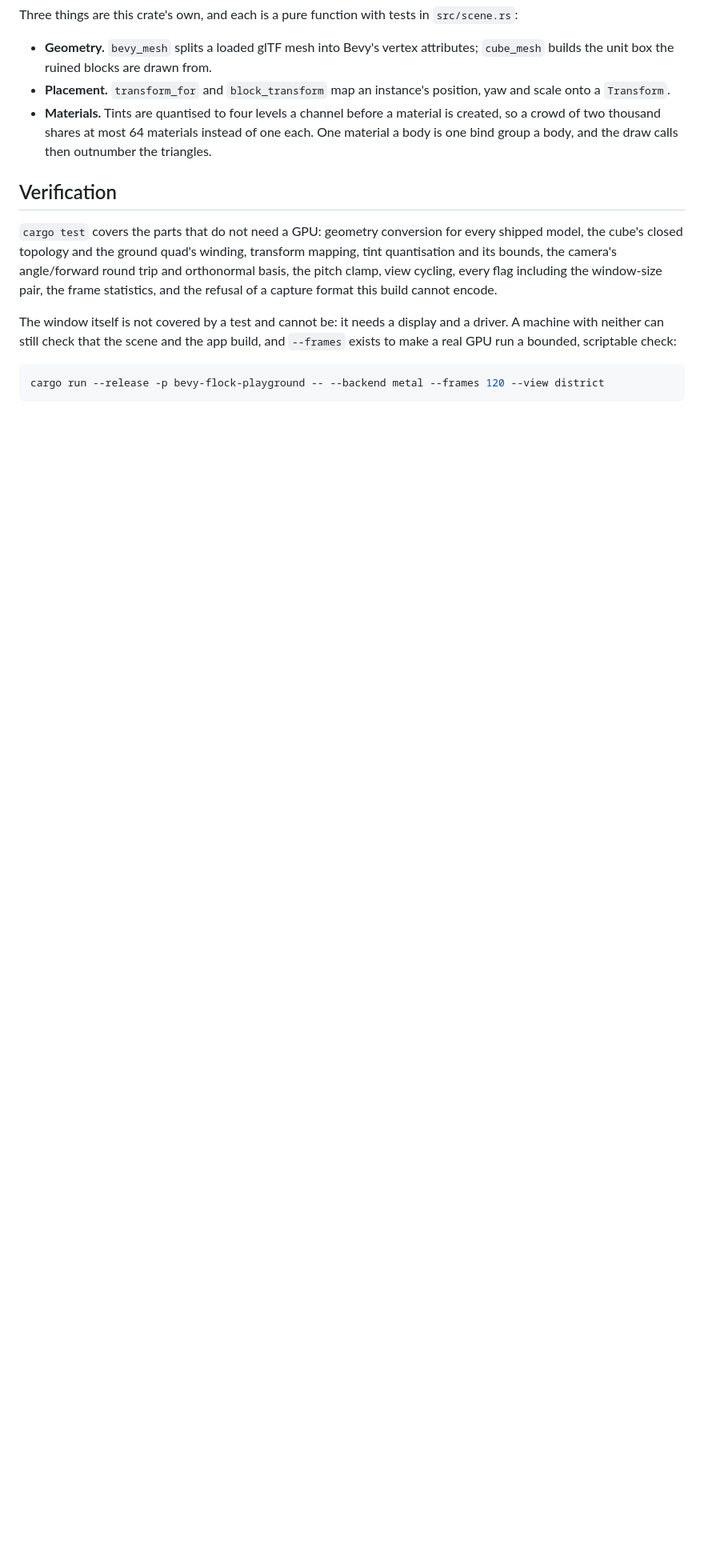
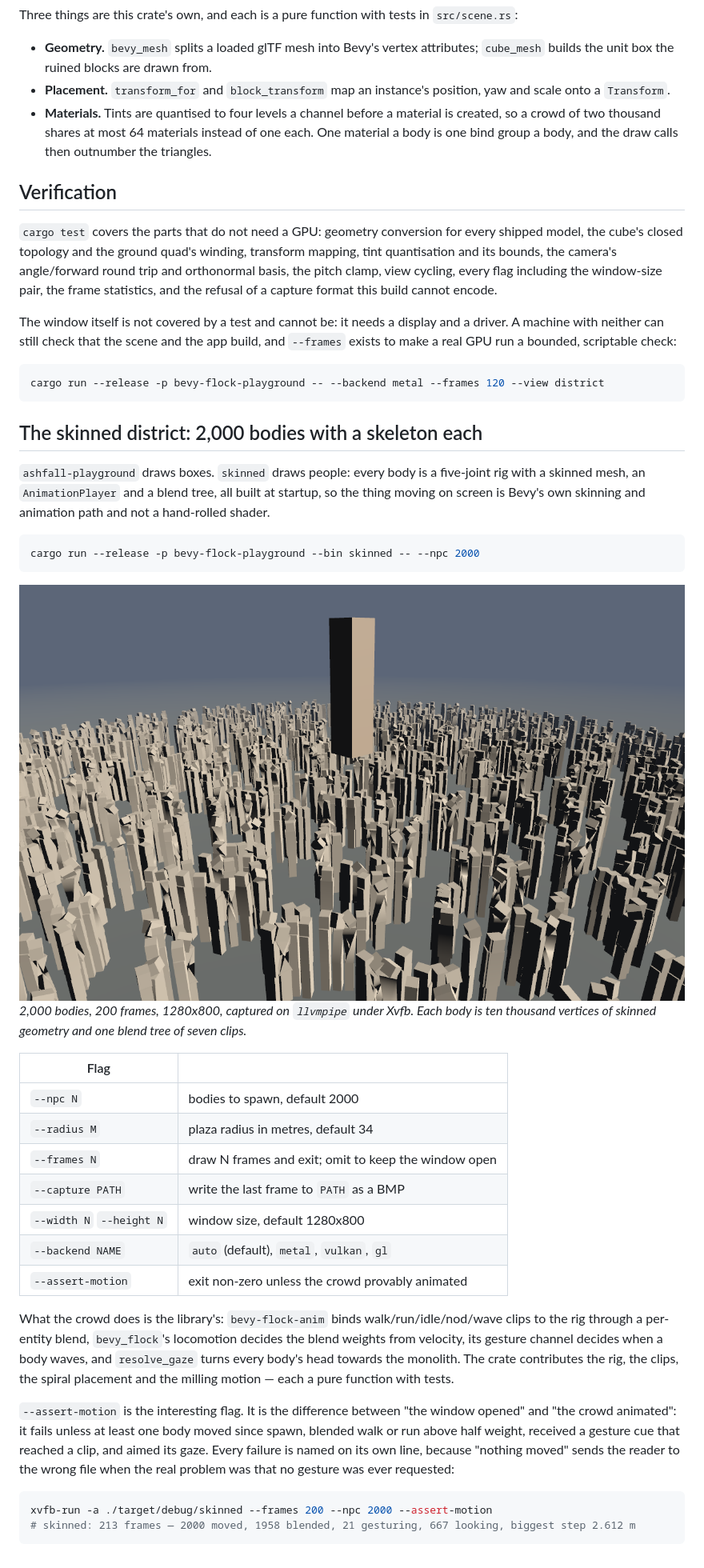
Before and after one commit to greysquirr3l/bevy-flock, a Markdown page: playground/README.md, the part around the change. Shown at 80% size. Rendered like a GitHub page; pictures changed too: docs/demo/ashfall-skinned-district.png (added); blank space fills up the shorter version.

````diff
--- a/playground/README.md
+++ b/playground/README.md
@@ -87,3 +87,44 @@ make a real GPU run a bounded, scriptable check:
 ```sh
 cargo run --release -p bevy-flock-playground -- --backend metal --frames 120 --view district
 ```
+
+## The skinned district: 2,000 bodies with a skeleton each
+
+`ashfall-playground` draws boxes. `skinned` draws people: every body is a five-joint rig with a
+skinned mesh, an `AnimationPlayer` and a blend tree, all built at startup, so the thing moving on
+screen is Bevy's own skinning and animation path and not a hand-rolled shader.
+
+```sh
+cargo run --release -p bevy-flock-playground --bin skinned -- --npc 2000
+```
+
+![Two thousand skinned bodies around the monolith](../docs/demo/ashfall-skinned-district.png)
+*2,000 bodies, 200 frames, 1280x800, captured on `llvmpipe` under Xvfb. Each body is ten thousand
+vertices of skinned geometry and one blend tree of seven clips.*
+
+| Flag | |
+|---|---|
+| `--npc N` | bodies to spawn, default 2000 |
+| `--radius M` | plaza radius in metres, default 34 |
+| `--frames N` | draw N frames and exit; omit to keep the window open |
+| `--capture PATH` | write the last frame to `PATH` as a BMP |
+| `--width N` `--height N` | window size, default 1280x800 |
+| `--backend NAME` | `auto` (default), `metal`, `vulkan`, `gl` |
+| `--assert-motion` | exit non-zero unless the crowd provably animated |
+
+What the crowd does is the library's: `bevy-flock-anim` binds walk/run/idle/nod/wave clips to the
+rig through a per-entity blend, `bevy_flock`'s locomotion decides the blend weights from velocity,
+its gesture channel decides when a body waves, and `resolve_gaze` turns every body's head towards
+the monolith. The crate contributes the rig, the clips, the spiral placement and the milling motion —
+each a pure function with tests.
+
+`--assert-motion` is the interesting flag. It is the difference between "the window opened" and "the
+crowd animated": it fails unless at least one body moved since spawn, blended walk or run above half
+weight, received a gesture cue that reached a clip, and aimed its gaze. Every failure is named on its
+own line, because "nothing moved" sends the reader to the wrong file when the real problem was that
+no gesture was ever requested:
+
+```sh
+xvfb-run -a ./target/debug/skinned --frames 200 --npc 2000 --assert-motion
+# skinned: 213 frames — 2000 moved, 1958 blended, 21 gesturing, 667 looking, biggest step 2.612 m
+```
````
Also changed, not shown: README.md (+3 -0 lines), docs/playbooks/bevy-playground.md (+47 -0 lines), 9 other files.
